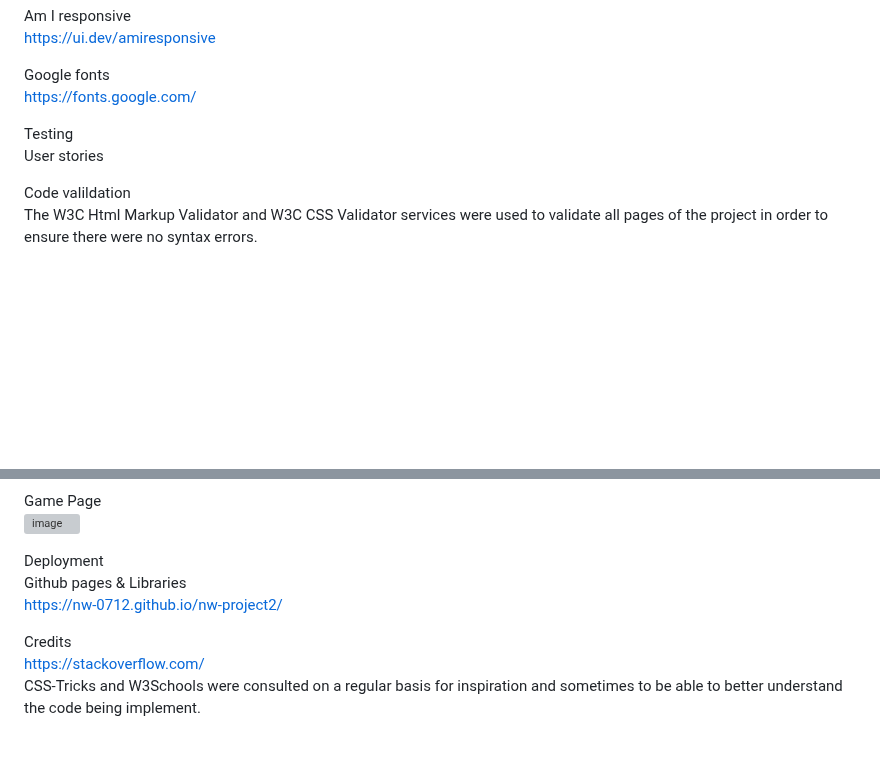
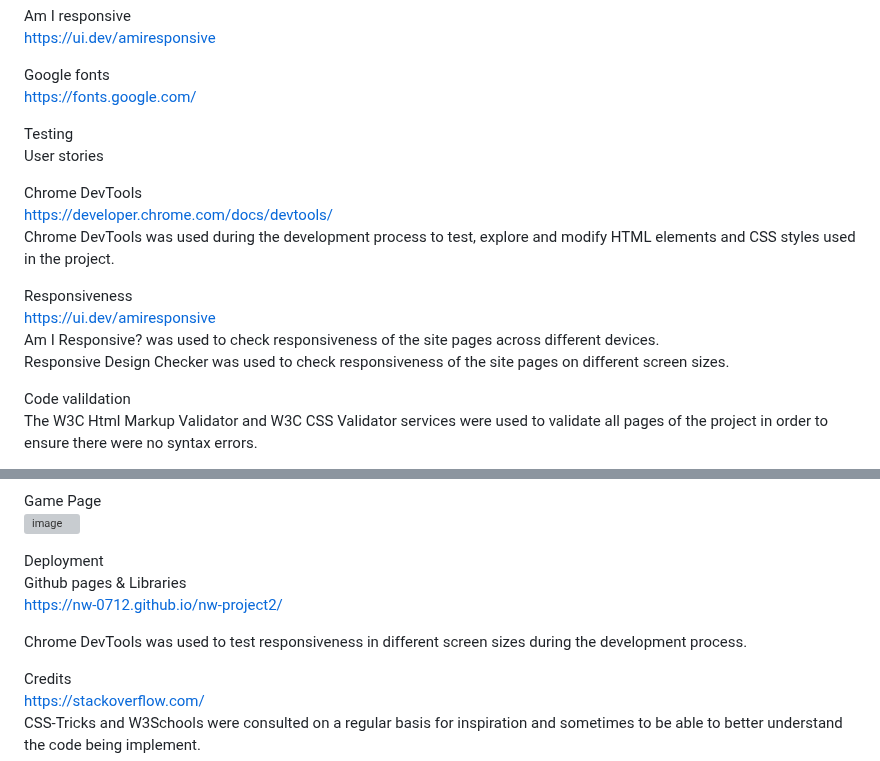
Before and after one commit to nw-0712/nw-project2, a Markdown page: README.md, 2 parts joined by grey strips. GitHub-like rendering; blank space fills up the shorter version; grey boxes are pictures that could not be loaded.

```diff
--- a/README.md
+++ b/README.md
@@ -173,6 +173,15 @@ https://fonts.google.com/
 Testing<br/>
 User stories<br/>
 
+Chrome DevTools<br/>
+https://developer.chrome.com/docs/devtools/<br/>
+Chrome DevTools was used during the development process to test, explore and modify HTML elements and CSS styles used in the project.<br/>
+
+Responsiveness<br/>
+https://ui.dev/amiresponsive<br/>
+Am I Responsive? was used to check responsiveness of the site pages across different devices.<br/>
+Responsive Design Checker was used to check responsiveness of the site pages on different screen sizes.
+
 Code valildation<br/>
 The W3C Html Markup Validator and W3C CSS Validator services were used to validate all pages of the project in order to ensure there were no syntax errors.
 
@@ -205,6 +214,8 @@ Deployment<br/>
 Github pages & Libraries<br/>
 https://nw-0712.github.io/nw-project2/
 
+Chrome DevTools was used to test responsiveness in different screen sizes during the development process.
+
 Credits<br/>
 https://stackoverflow.com/<br/>
 CSS-Tricks and W3Schools were consulted on a regular basis for inspiration and sometimes to be able to better understand the code being implement.<br/>
```
